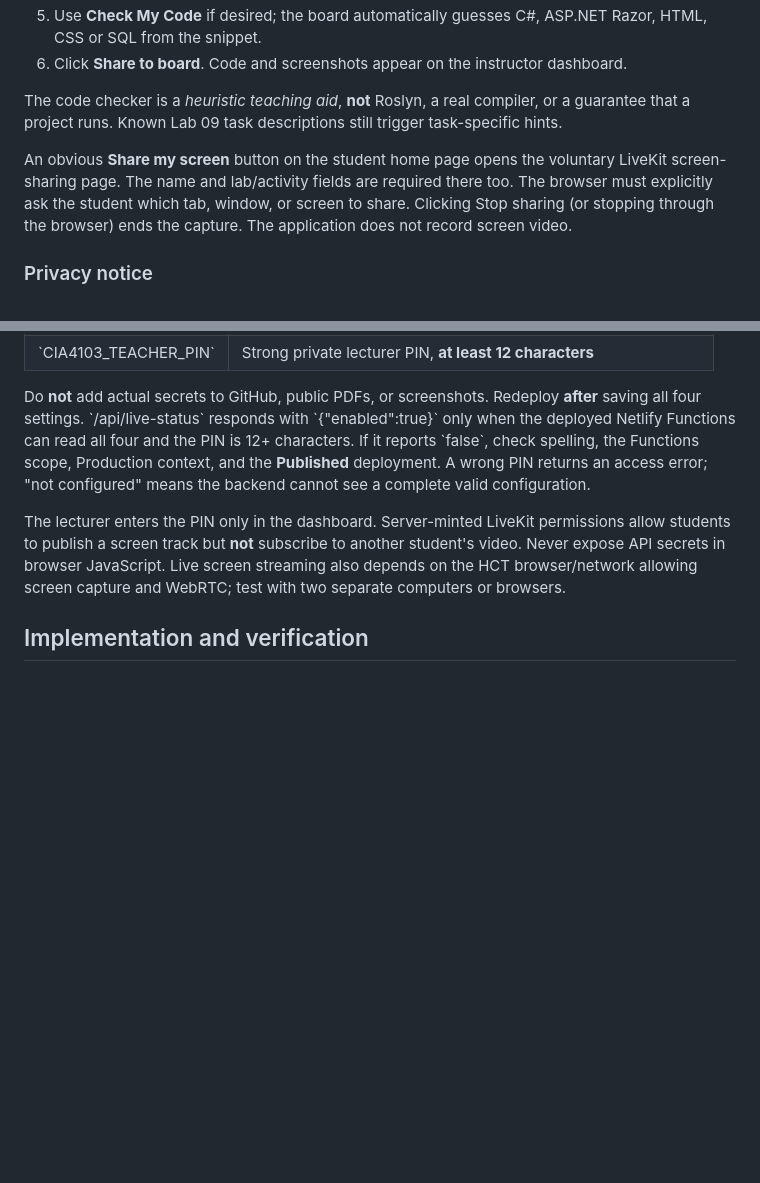
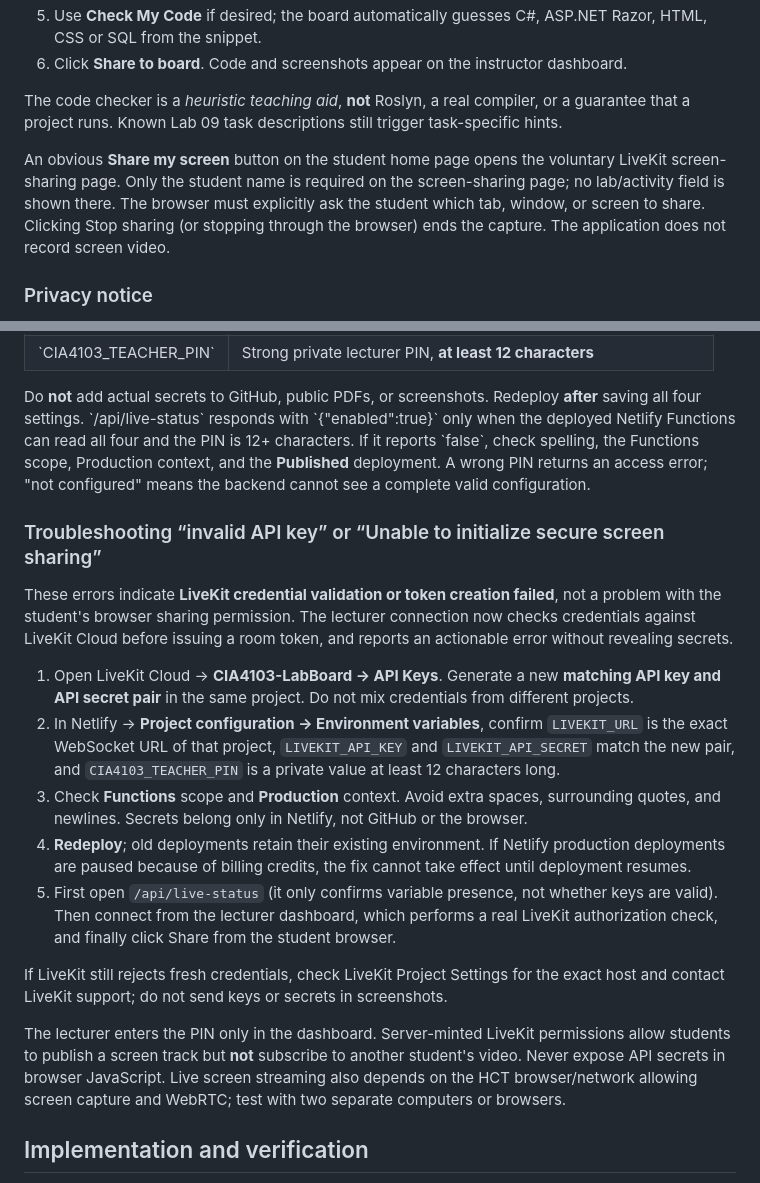
Before and after one commit to NTinkicht/CIA4103-LabBoard, a Markdown page: README.md, 2 parts joined by grey strips. Rendered like a GitHub page; blank space fills up the shorter version.

Commit message:
Document name-only screen share and LiveKit project/key mismatch repair

```diff
--- a/README.md
+++ b/README.md
@@ -17,7 +17,7 @@ An educational, non-commercial classroom discussion board for ASP.NET Core, C#,
 
 The code checker is a *heuristic teaching aid*, **not** Roslyn, a real compiler, or a guarantee that a project runs. Known Lab 09 task descriptions still trigger task-specific hints.
 
-An obvious **Share my screen** button on the student home page opens the voluntary LiveKit screen-sharing page. The name and lab/activity fields are required there too. The browser must explicitly ask the student which tab, window, or screen to share. Clicking Stop sharing (or stopping through the browser) ends the capture. The application does not record screen video.
+An obvious **Share my screen** button on the student home page opens the voluntary LiveKit screen-sharing page. Only the student name is required on the screen-sharing page; no lab/activity field is shown there. The browser must explicitly ask the student which tab, window, or screen to share. Clicking Stop sharing (or stopping through the browser) ends the capture. The application does not record screen video.
 
 ### Privacy notice
 
@@ -53,6 +53,18 @@ In **Netlify → Project configuration → Environment variables**, add these va
 
 Do **not** add actual secrets to GitHub, public PDFs, or screenshots. Redeploy **after** saving all four settings. \`/api/live-status\` responds with \`{"enabled":true}\` only when the deployed Netlify Functions can read all four and the PIN is 12+ characters. If it reports \`false\`, check spelling, the Functions scope, Production context, and the **Published** deployment. A wrong PIN returns an access error; "not configured" means the backend cannot see a complete valid configuration.
 
+### Troubleshooting “invalid API key” or “Unable to initialize secure screen sharing”
+
+These errors indicate **LiveKit credential validation or token creation failed**, not a problem with the student's browser sharing permission. The lecturer connection now checks credentials against LiveKit Cloud before issuing a room token, and reports an actionable error without revealing secrets.
+
+1. Open LiveKit Cloud → **CIA4103-LabBoard → API Keys**. Generate a new **matching API key and API secret pair** in the same project. Do not mix credentials from different projects.
+2. In Netlify → **Project configuration → Environment variables**, confirm `LIVEKIT_URL` is the exact WebSocket URL of that project, `LIVEKIT_API_KEY` and `LIVEKIT_API_SECRET` match the new pair, and `CIA4103_TEACHER_PIN` is a private value at least 12 characters long.
+3. Check **Functions** scope and **Production** context. Avoid extra spaces, surrounding quotes, and newlines. Secrets belong only in Netlify, not GitHub or the browser.
+4. **Redeploy**; old deployments retain their existing environment. If Netlify production deployments are paused because of billing credits, the fix cannot take effect until deployment resumes.
+5. First open `/api/live-status` (it only confirms variable presence, not whether keys are valid). Then connect from the lecturer dashboard, which performs a real LiveKit authorization check, and finally click Share from the student browser.
+
+If LiveKit still rejects fresh credentials, check LiveKit Project Settings for the exact host and contact LiveKit support; do not send keys or secrets in screenshots.
+
 The lecturer enters the PIN only in the dashboard. Server-minted LiveKit permissions allow students to publish a screen track but **not** subscribe to another student's video. Never expose API secrets in browser JavaScript. Live screen streaming also depends on the HCT browser/network allowing screen capture and WebRTC; test with two separate computers or browsers.
 
 ## Implementation and verification
```
